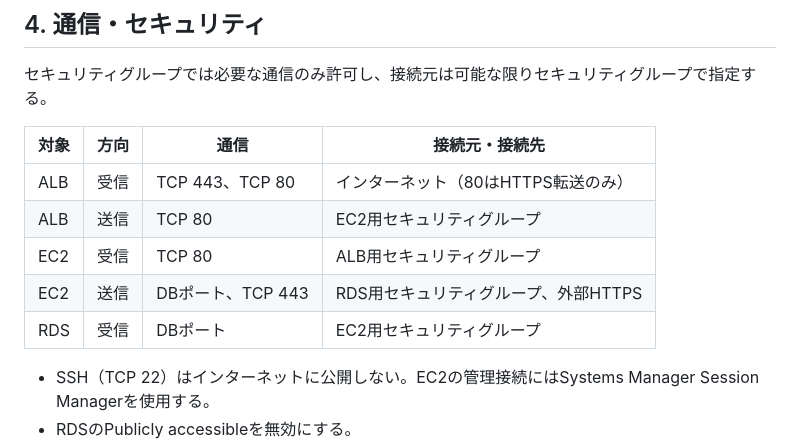
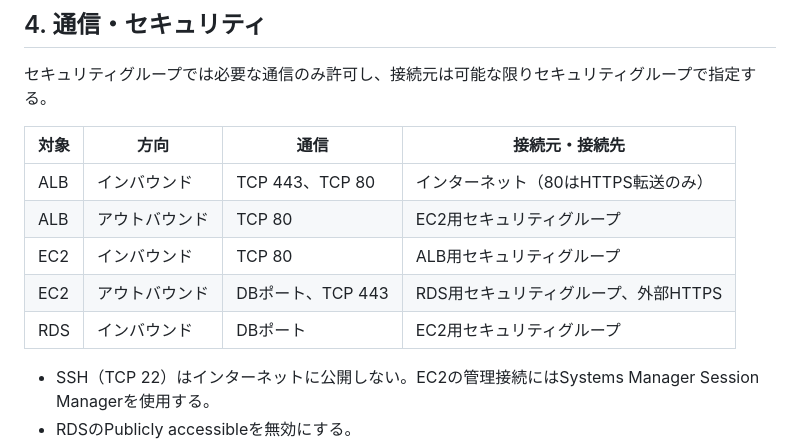
Before and after one commit to 25yc0102-png/sotsugyo-project, a Markdown page: インフラ基本設計.md, the part around the change. GitHub-like rendering.

Commit message:
Update infrastructure design
Co-authored-by: Copilot <223556219+Copilot@users.noreply.github.com>

```diff
--- a/インフラ基本設計.md
+++ b/インフラ基本設計.md
@@ -95,11 +95,11 @@ flowchart TB
 
 | 対象 | 方向 | 通信 | 接続元・接続先 |
 | --- | --- | --- | --- |
-| ALB | 受信 | TCP 443、TCP 80 | インターネット（80はHTTPS転送のみ） |
-| ALB | 送信 | TCP 80 | EC2用セキュリティグループ |
-| EC2 | 受信 | TCP 80 | ALB用セキュリティグループ |
-| EC2 | 送信 | DBポート、TCP 443 | RDS用セキュリティグループ、外部HTTPS |
-| RDS | 受信 | DBポート | EC2用セキュリティグループ |
+| ALB | インバウンド | TCP 443、TCP 80 | インターネット（80はHTTPS転送のみ） |
+| ALB | アウトバウンド | TCP 80 | EC2用セキュリティグループ |
+| EC2 | インバウンド | TCP 80 | ALB用セキュリティグループ |
+| EC2 | アウトバウンド | DBポート、TCP 443 | RDS用セキュリティグループ、外部HTTPS |
+| RDS | インバウンド | DBポート | EC2用セキュリティグループ |
 
 - SSH（TCP 22）はインターネットに公開しない。EC2の管理接続にはSystems Manager Session Managerを使用する。
 - RDSのPublicly accessibleを無効にする。
```
